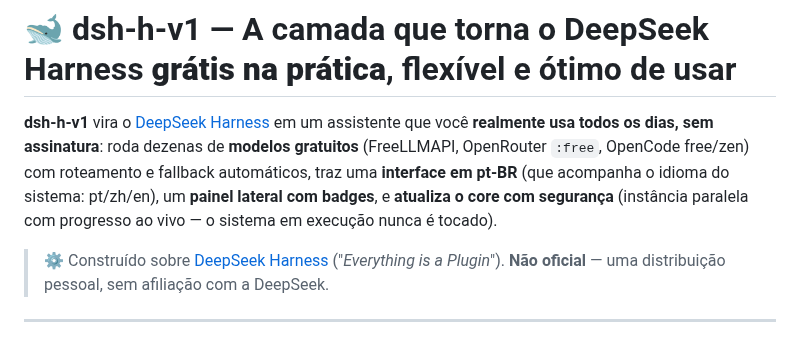
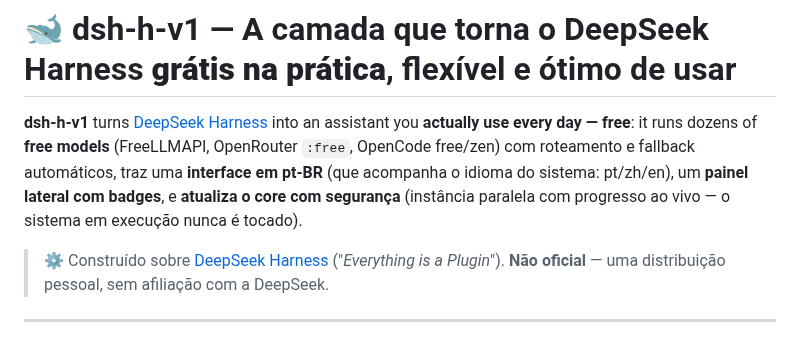
Before and after one commit to marcosmmjr2023/dsh-h-v1, a Markdown page: README.md, the part around the change. Rendered like a GitHub page.

Commit message:
docs: frase hero EN polida

```diff
--- a/README.md
+++ b/README.md
@@ -1,6 +1,6 @@
 # 🐋 dsh-h-v1 — A camada que torna o DeepSeek Harness **grátis na prática**, flexível e ótimo de usar
 
-**dsh-h-v1** vira o [DeepSeek Harness](https://github.com/deepseek-ai/deepseek-harness) em um assistente que você **realmente usa todos os dias, sem assinatura**: roda dezenas de **modelos gratuitos** (FreeLLMAPI, OpenRouter `:free`, OpenCode free/zen) com roteamento e fallback automáticos, traz uma **interface em pt-BR** (que acompanha o idioma do sistema: pt/zh/en), um **painel lateral com badges**, e **atualiza o core com segurança** (instância paralela com progresso ao vivo — o sistema em execução nunca é tocado).
+**dsh-h-v1** turns [DeepSeek Harness](https://github.com/deepseek-ai/deepseek-harness) into an assistant you **actually use every day — free**: it runs dozens of **free models** (FreeLLMAPI, OpenRouter `:free`, OpenCode free/zen) com roteamento e fallback automáticos, traz uma **interface em pt-BR** (que acompanha o idioma do sistema: pt/zh/en), um **painel lateral com badges**, e **atualiza o core com segurança** (instância paralela com progresso ao vivo — o sistema em execução nunca é tocado).
 
 > ⚙️ Construído sobre [DeepSeek Harness](https://github.com/deepseek-ai/deepseek-harness) ("*Everything is a Plugin*").
 > **Não oficial** — uma distribuição pessoal, sem afiliação com a DeepSeek.
```
